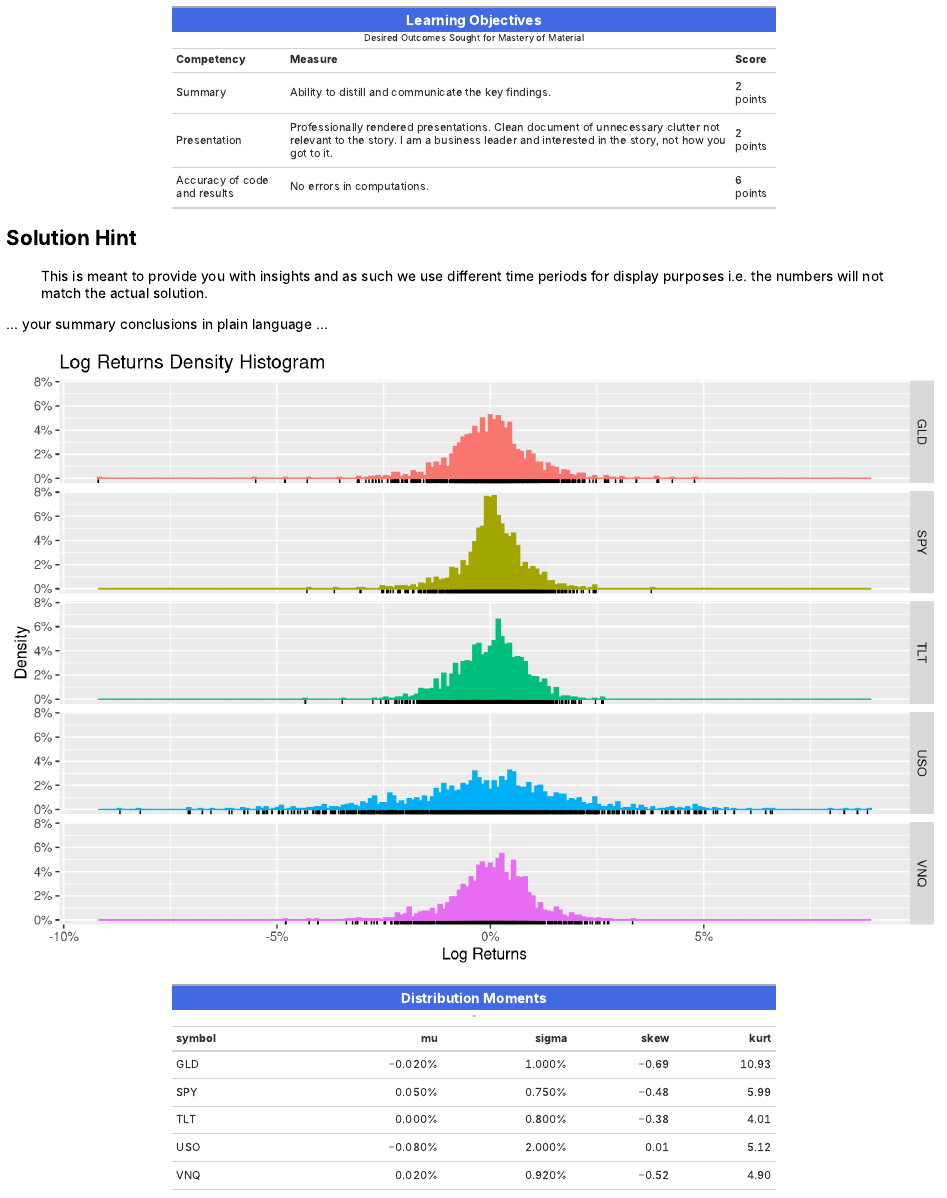
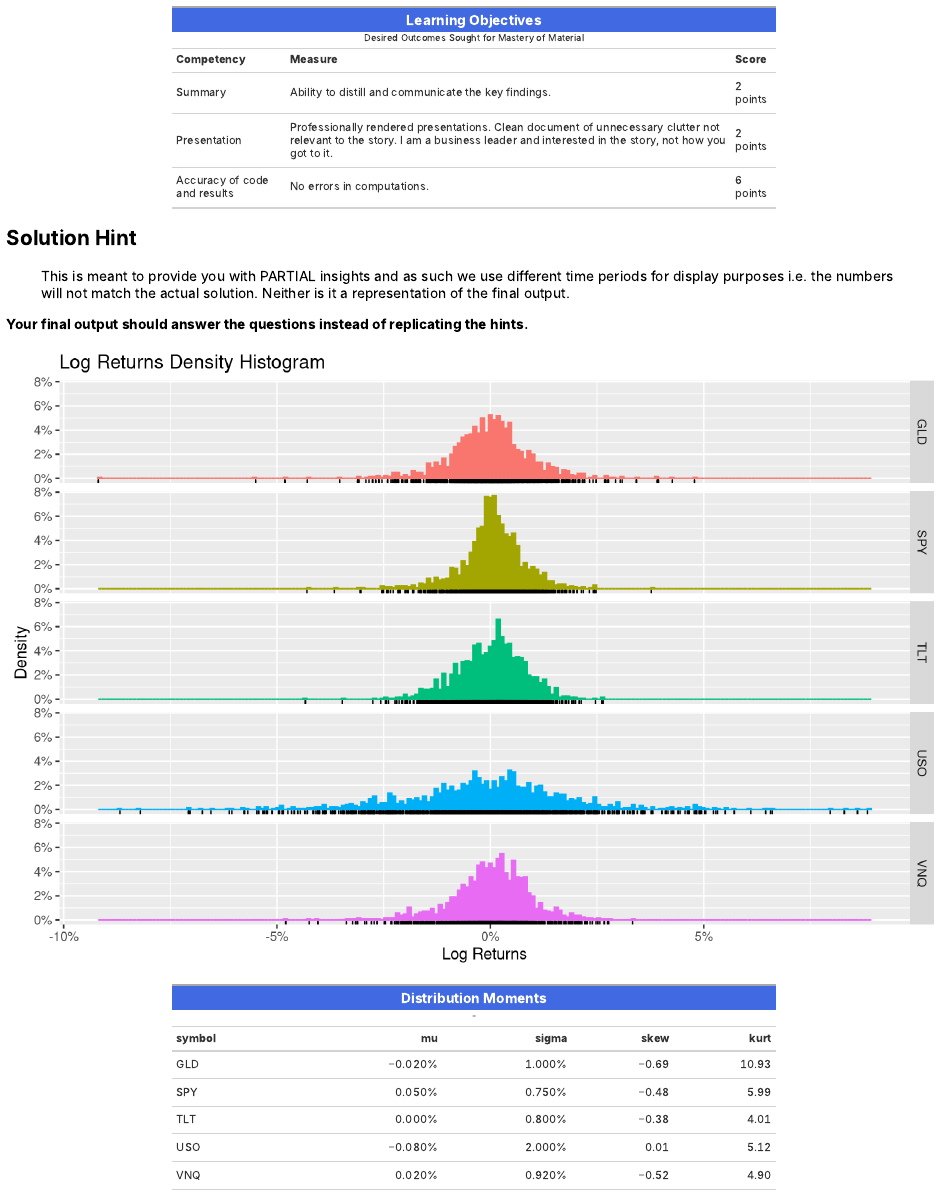
Before and after one commit to risktoollib/RTLquiz, an R Markdown document (inst/tutorials/dscf-quiz-2/dscf-quiz-2.Rmd): the page in a window 1100 px wide, from 800 px down. The pictures show the output file inst/tutorials/dscf-quiz-2/dscf-quiz-2.html that the author committed with the source, opened offline.

Commit message:
2020 10 13 quiz 2

````diff
--- a/inst/tutorials/dscf-quiz-2/dscf-quiz-2.Rmd
+++ b/inst/tutorials/dscf-quiz-2/dscf-quiz-2.Rmd
@@ -98,12 +98,11 @@ tibble(Competency=c("Summary",
 
 ## Solution Hint
 
-> This is meant to provide you with insights and as such we use different time periods for display purposes i.e. the numbers will not match the actual solution.
+> This is meant to provide you with PARTIAL insights and as such we use different time periods for display purposes i.e. the numbers will not match the actual solution. Neither is it a representation of the final output.
 
-... your summary conclusions in plain language ...
+**Your final output should answer the questions instead of replicating the hints.**
 
 ```{r, echo = F}
-
 from = "2013-01-01"
 to = "2018-01-01"
 
@@ -145,7 +144,7 @@ ret %>%
 ```
 
 
-```{r, echo = F}
+```{r, echo = F, eval=FALSE}
 library(PerformanceAnalytics)
 ret.wide <- ret %>%
   tidyr::pivot_wider(date, names_from = symbol, values_from = ret) %>%
@@ -154,7 +153,7 @@ ret.wide %>% timetk::tk_xts(rename_index = "date") %>% PerformanceAnalytics::cha
 ```
 
 
-```{r, echo = F}
+```{r, echo = F, eval = F}
 fig.title = "Correlation Instability"
 library(tibbletime)
 cor20 <- tibbletime::rollify(~cor(.x, .y),window = 20)
````
Also changed, not shown: inst/tutorials/dscf-quiz-2/dscf-quiz-2.html, inst/tutorials/dscf-quiz-2/dscf-quiz-2.Rmd (2 more changed lines).
